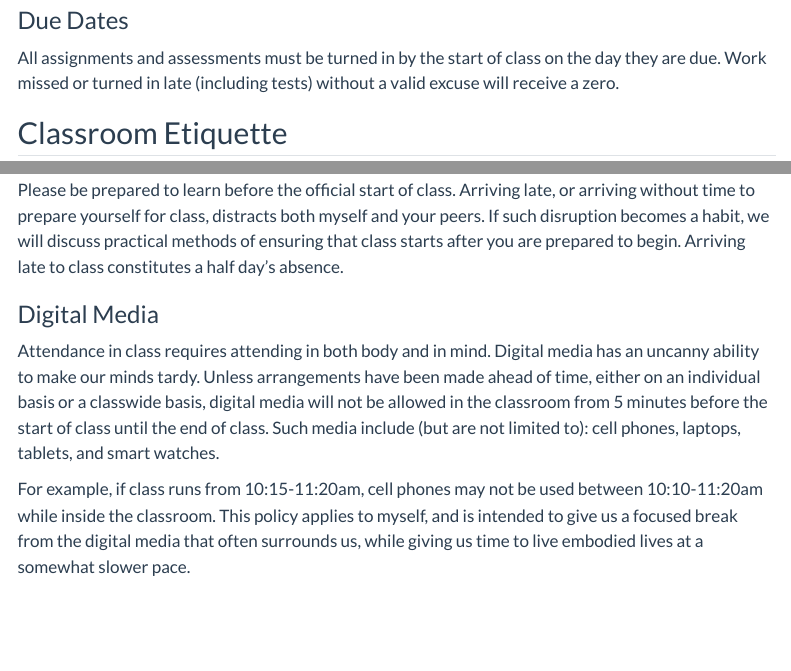
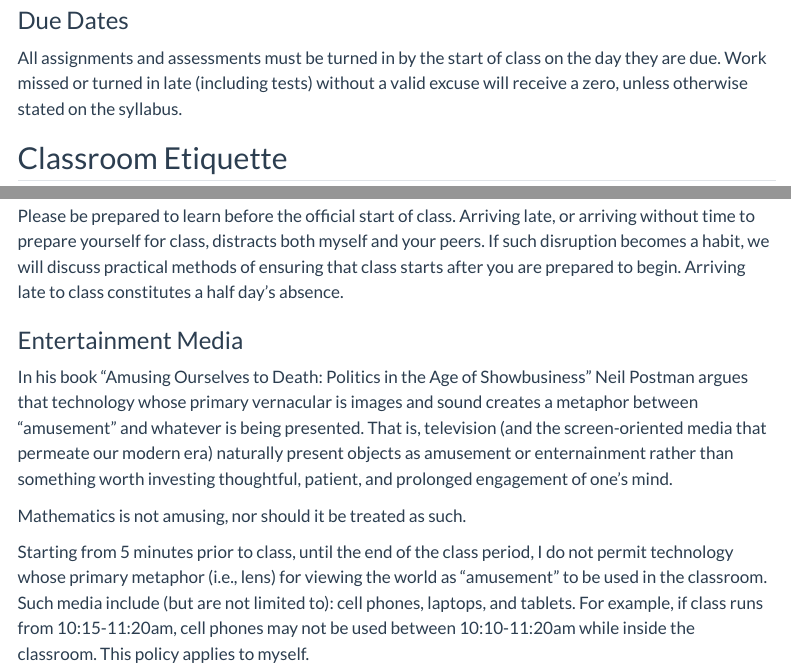
Before and after one commit to kylhansen/kylhansen.github.io, a Quarto document (teaching/policies/index.qmd): the page in a window 1100 px wide, from 1350 px down, and a second part further down, joined at a grey line. Rendered offline with R 4.5, knitr and Pandoc in place of Quarto, with nearby package versions; menus at the side of the page are left out.

Commit message:
entertainment media

```diff
--- a/teaching/policies/index.qmd
+++ b/teaching/policies/index.qmd
@@ -32,7 +32,7 @@
 
 ### Due Dates
 
-All assignments and assessments must be turned in by the start of class on the day they are due. Work missed or turned in late (including tests) without a valid excuse will receive a zero.
+All assignments and assessments must be turned in by the start of class on the day they are due. Work missed or turned in late (including tests) without a valid excuse will receive a zero, unless otherwise stated on the syllabus.
 
 
 ## Classroom Etiquette
@@ -43,11 +43,13 @@
 
 Please be prepared to learn before the official start of class. Arriving late, or arriving without time to prepare yourself for class, distracts both myself and your peers. If such disruption becomes a habit, we will discuss practical methods of ensuring that class starts after you are prepared to begin. Arriving late to class constitutes a half day's absence.
 
-### Digital Media
+### Entertainment Media
 
-Attendance in class requires attending in both body and in mind. Digital media has an uncanny ability to make our minds tardy. Unless arrangements have been made ahead of time, either on an individual basis or a classwide basis, digital media will not be allowed in the classroom from 5 minutes before the start of class until the end of class. Such media include (but are not limited to): cell phones, laptops, tablets, and smart watches.
+In his book "Amusing Ourselves to Death: Politics in the Age of Showbusiness" Neil Postman argues that technology whose primary vernacular is images and sound creates a metaphor between "amusement" and whatever is being presented. That is, television (and the screen-oriented media that permeate our modern era) naturally present objects as amusement or enternainment rather than something worth investing thoughtful, patient, and prolonged engagement of one's mind.
 
-For example, if class runs from 10:15-11:20am, cell phones may not be used between 10:10-11:20am while inside the classroom. This policy applies to myself, and is intended to give us a focused break from the digital media that often surrounds us, while giving us time to live embodied lives at a somewhat slower pace.
+Mathematics is not amusing, nor should it be treated as such.
+
+Starting from 5 minutes prior to class, until the end of the class period, I do not permit technology whose primary metaphor (i.e., lens) for viewing the world as "amusement" to be used in the classroom. Such media include (but are not limited to): cell phones, laptops, and tablets. For example, if class runs from 10:15-11:20am, cell phones may not be used between 10:10-11:20am while inside the classroom. This policy applies to myself.
 
 
 
```
Also changed, not shown: docs/search.json, 3 other files.
